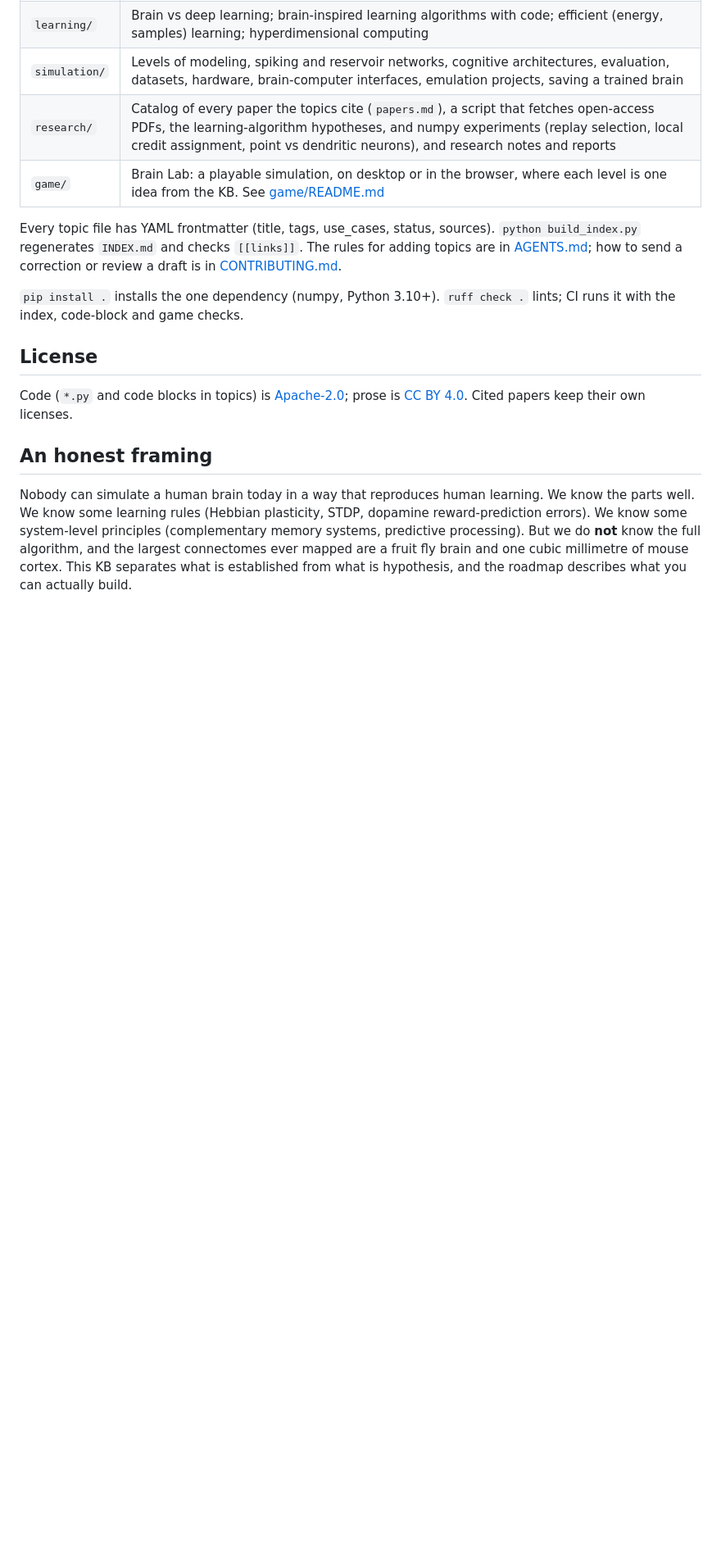
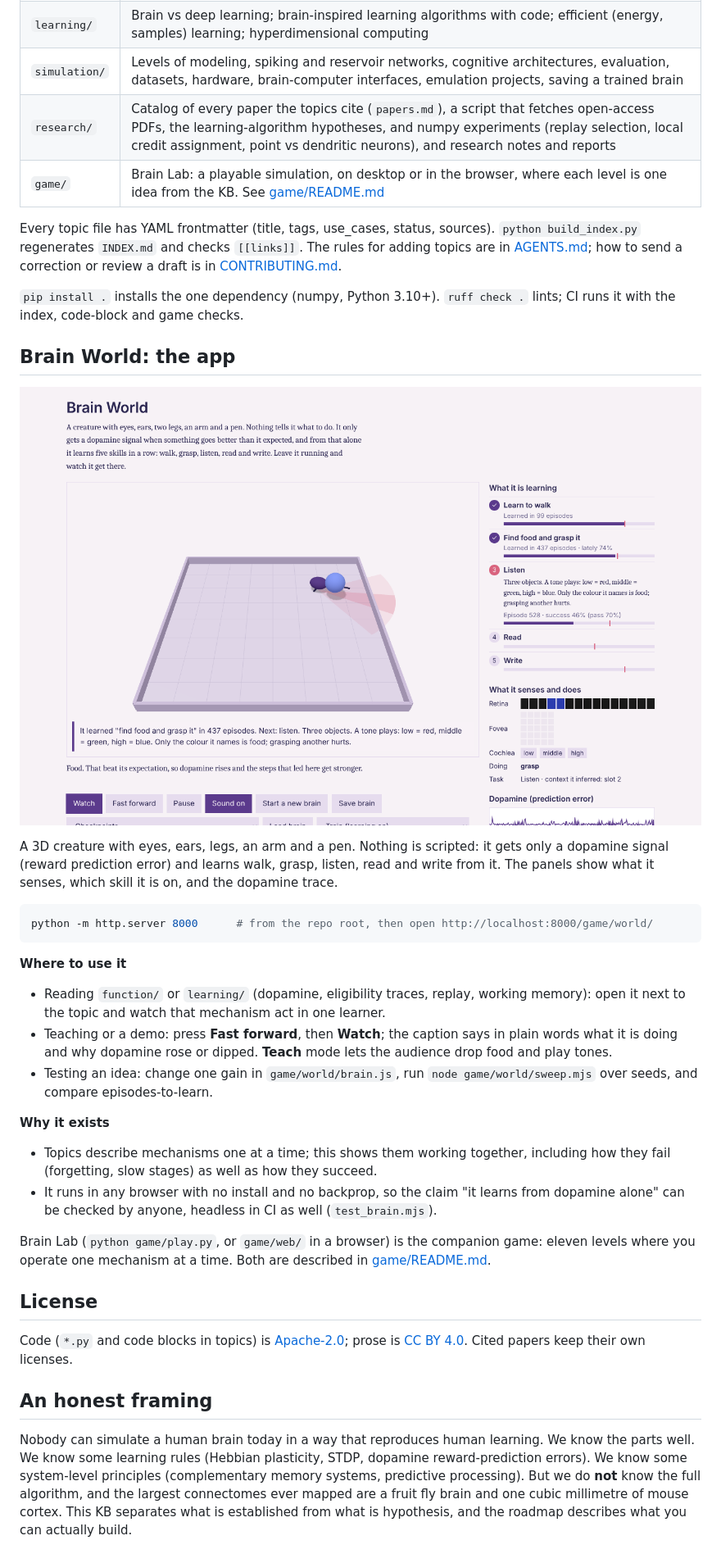
Before and after one commit to faheemkhaskheli9/Brain, a Markdown page: README.md, the part around the change. Shown: that part at 82% size. Drawn GitHub-style; pictures changed too: docs/screenshots/brain-world.png (added); blank space fills up the shorter version.

Commit message:
README: Brain World screenshot, where to use it and why

````diff
--- a/README.md
+++ b/README.md
@@ -31,6 +31,37 @@ a draft is in [CONTRIBUTING.md](CONTRIBUTING.md).
 `pip install .` installs the one dependency (numpy, Python 3.10+). `ruff check .`
 lints; CI runs it with the index, code-block and game checks.
 
+## Brain World: the app
+
+![Brain World after a few minutes of fast-forward: walk and grasp learned, listen in progress](docs/screenshots/brain-world.png)
+
+A 3D creature with eyes, ears, legs, an arm and a pen. Nothing is scripted: it gets only a
+dopamine signal (reward prediction error) and learns walk, grasp, listen, read and write from
+it. The panels show what it senses, which skill it is on, and the dopamine trace.
+
+```bash
+python -m http.server 8000      # from the repo root, then open http://localhost:8000/game/world/
+```
+
+**Where to use it**
+- Reading `function/` or `learning/` (dopamine, eligibility traces, replay, working memory):
+  open it next to the topic and watch that mechanism act in one learner.
+- Teaching or a demo: press **Fast forward**, then **Watch**; the caption says in plain words
+  what it is doing and why dopamine rose or dipped. **Teach** mode lets the audience drop
+  food and play tones.
+- Testing an idea: change one gain in `game/world/brain.js`, run
+  `node game/world/sweep.mjs` over seeds, and compare episodes-to-learn.
+
+**Why it exists**
+- Topics describe mechanisms one at a time; this shows them working together, including
+  how they fail (forgetting, slow stages) as well as how they succeed.
+- It runs in any browser with no install and no backprop, so the claim "it learns from
+  dopamine alone" can be checked by anyone, headless in CI as well (`test_brain.mjs`).
+
+Brain Lab (`python game/play.py`, or `game/web/` in a browser) is the companion game: eleven
+levels where you operate one mechanism at a time. Both are described in
+[game/README.md](game/README.md).
+
 ## License
 
 Code (`*.py` and code blocks in topics) is [Apache-2.0](LICENSE); prose is
````
